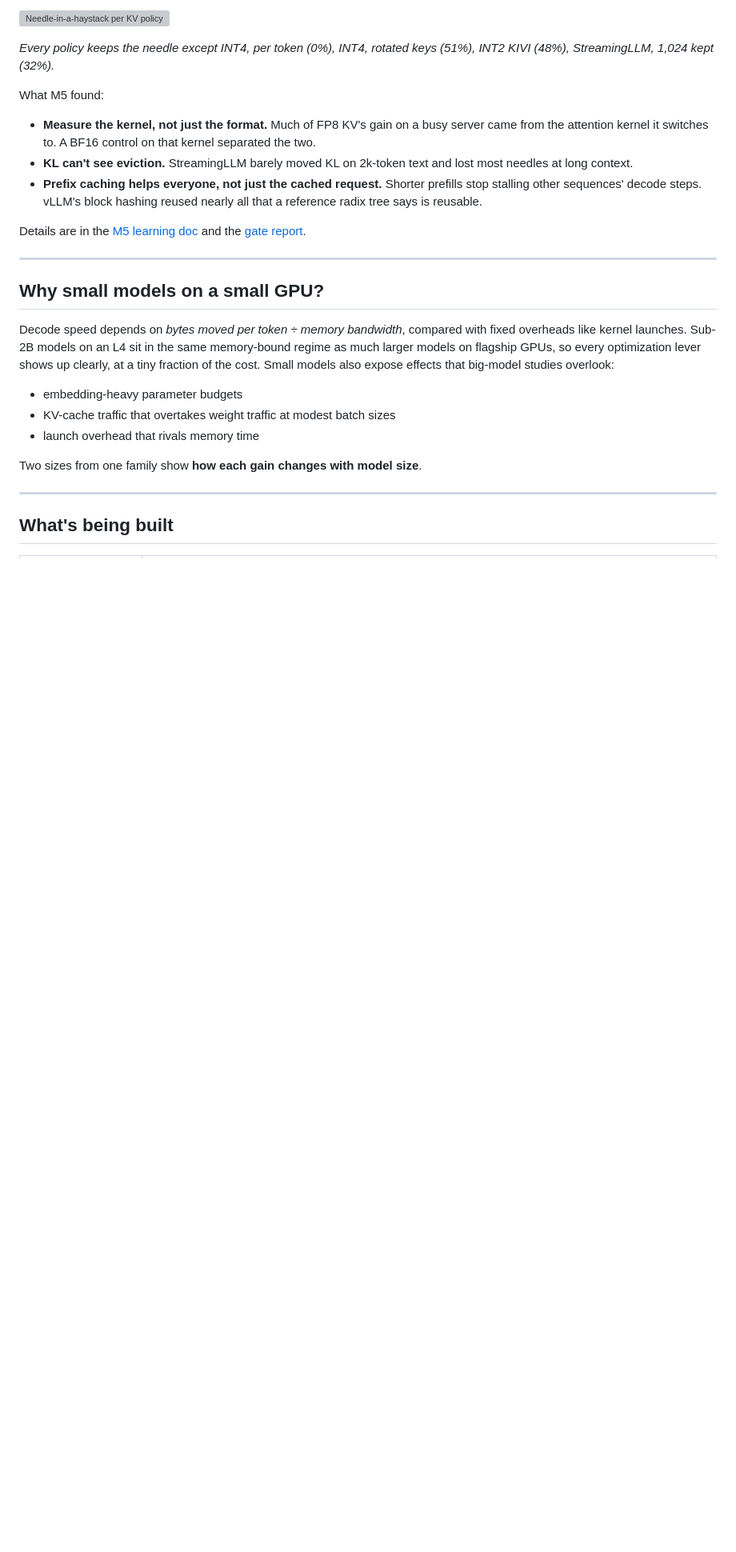
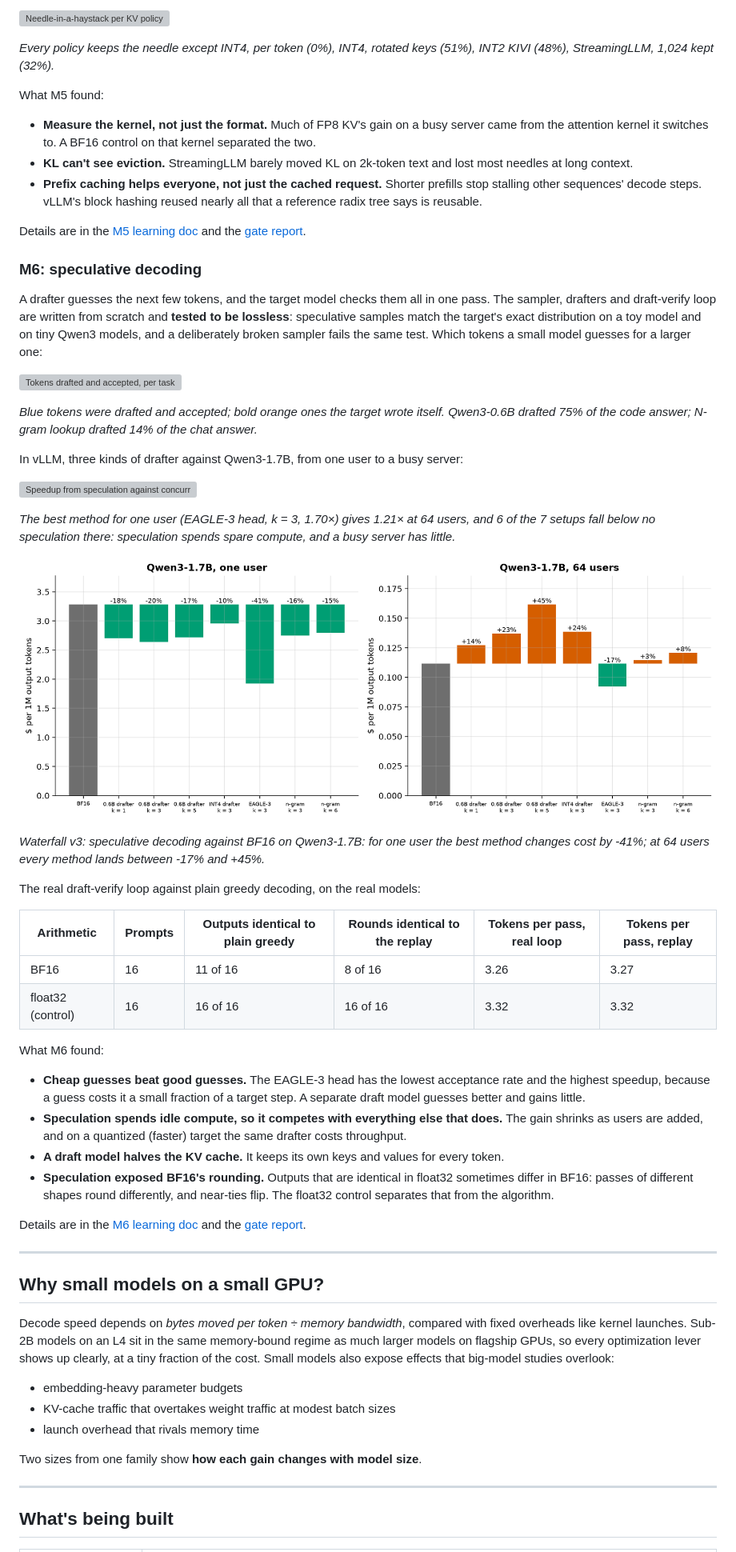
Before and after one commit to ish-codes-magic/bytes-per-token, a Markdown page: README.md, the part around one of its changes. Shown at 80% size. Drawn GitHub-style; blank space fills up the shorter version; grey boxes are pictures that could not be loaded.

Commit message:
Show M6's highlighter, speedups, cost and losslessness check in the README

```diff
--- a/README.md
+++ b/README.md
@@ -212,6 +213,56 @@ What M5 found:
 
 Details are in the [M5 learning doc](docs/learning/M5-kv-cache.md) and the [gate report](docs/gates/M5-report.md).
 
+### M6: speculative decoding
+
+A drafter guesses the next few tokens, and the target model checks them all in one pass. The sampler, drafters
+and draft-verify loop are written from scratch and **tested to be lossless**: speculative samples match the
+target's exact distribution on a toy model and on tiny Qwen3 models, and a deliberately broken sampler fails
+the same test. Which tokens a small model guesses for a larger one:
+
+![Tokens drafted and accepted, per task](results/figures/m6_highlight.png)
+
+<!-- BEGIN GENERATED: caption-m6_highlight -->
+*Blue tokens were drafted and accepted; bold orange ones the target wrote itself. Qwen3-0.6B drafted 75% of the code answer; N-gram lookup drafted 14% of the chat answer.*
+<!-- END GENERATED: caption-m6_highlight -->
+
+In vLLM, three kinds of drafter against Qwen3-1.7B, from one user to a busy server:
+
+![Speedup from speculation against concurrent users](results/figures/m6_speedup_vs_users.png)
+
+<!-- BEGIN GENERATED: caption-m6_speedup_vs_users -->
+*The best method for one user (EAGLE-3 head, k = 3, 1.70×) gives 1.21× at 64 users, and 6 of the 7 setups fall below no speculation there: speculation spends spare compute, and a busy server has little.*
+<!-- END GENERATED: caption-m6_speedup_vs_users -->
+
+![Cost per 1M tokens with each speculative method](results/figures/m6_waterfall.png)
+
+<!-- BEGIN GENERATED: caption-m6_waterfall -->
+*Waterfall v3: speculative decoding against BF16 on Qwen3-1.7B: for one user the best method changes cost by -41%; at 64 users every method lands between -17% and +45%.*
+<!-- END GENERATED: caption-m6_waterfall -->
+
+The real draft-verify loop against plain greedy decoding, on the real models:
+
+<!-- BEGIN GENERATED: m6_loop -->
+| Arithmetic | Prompts | Outputs identical to plain greedy | Rounds identical to the replay | Tokens per pass, real loop | Tokens per pass, replay |
+|---|---|---|---|---|---|
+| BF16 | 16 | 11 of 16 | 8 of 16 | 3.26 | 3.27 |
+| float32 (control) | 16 | 16 of 16 | 16 of 16 | 3.32 | 3.32 |
+<!-- END GENERATED: m6_loop -->
+
+What M6 found:
+- **Cheap guesses beat good guesses.** The EAGLE-3 head has the lowest acceptance rate and the highest
+  speedup, because a guess costs it a small fraction of a target step. A separate draft model guesses better
+  and gains little.
+- **Speculation spends idle compute, so it competes with everything else that does.** The gain shrinks as
+  users are added, and on a quantized (faster) target the same drafter costs throughput.
+- **A draft model halves the KV cache.** It keeps its own keys and values for every token.
+- **Speculation exposed BF16's rounding.** Outputs that are identical in float32 sometimes differ in BF16:
+  passes of different shapes round differently, and near-ties flip. The float32 control separates that from
+  the algorithm.
+
+Details are in the [M6 learning doc](docs/learning/M6-speculative-decoding.md) and the
+[gate report](docs/gates/M6-report.md).
+
 ---
 
 ## Why small models on a small GPU?
```
Also changed, not shown: other parts of README.md (+3 -2 lines).
